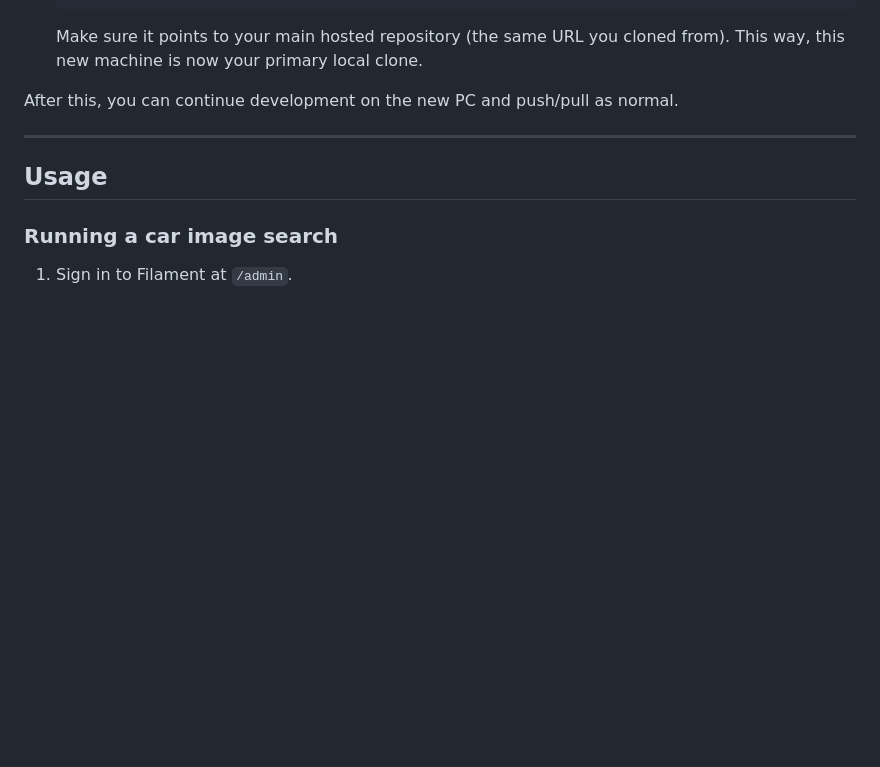
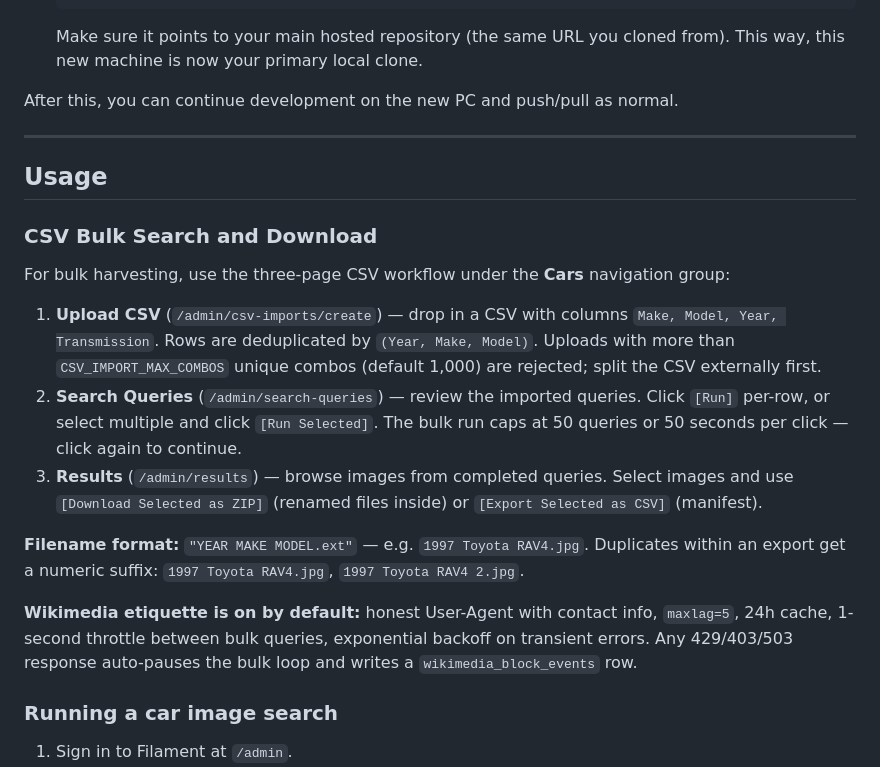
Before and after one commit to RonaldAllanRivera/cars-images-api, a Markdown page: README.md, the part around the change. Rendered like a GitHub page; blank space fills up the shorter version.

Commit message:
docs(readme): add CSV Bulk Search and Download usage section
Co-Authored-By: Claude Opus 4.7 <noreply@anthropic.com>

```diff
--- a/README.md
+++ b/README.md
@@ -240,6 +240,18 @@ After this, you can continue development on the new PC and push/pull as normal.
 
 ## Usage
 
+### CSV Bulk Search and Download
+
+For bulk harvesting, use the three-page CSV workflow under the **Cars** navigation group:
+
+1. **Upload CSV** (`/admin/csv-imports/create`) — drop in a CSV with columns `Make, Model, Year, Transmission`. Rows are deduplicated by `(Year, Make, Model)`. Uploads with more than `CSV_IMPORT_MAX_COMBOS` unique combos (default 1,000) are rejected; split the CSV externally first.
+2. **Search Queries** (`/admin/search-queries`) — review the imported queries. Click `[Run]` per-row, or select multiple and click `[Run Selected]`. The bulk run caps at 50 queries or 50 seconds per click — click again to continue.
+3. **Results** (`/admin/results`) — browse images from completed queries. Select images and use `[Download Selected as ZIP]` (renamed files inside) or `[Export Selected as CSV]` (manifest).
+
+**Filename format:** `"YEAR MAKE MODEL.ext"` — e.g. `1997 Toyota RAV4.jpg`. Duplicates within an export get a numeric suffix: `1997 Toyota RAV4.jpg`, `1997 Toyota RAV4 2.jpg`.
+
+**Wikimedia etiquette is on by default:** honest User-Agent with contact info, `maxlag=5`, 24h cache, 1-second throttle between bulk queries, exponential backoff on transient errors. Any 429/403/503 response auto-pauses the bulk loop and writes a `wikimedia_block_events` row.
+
 ### Running a car image search
 
 1. Sign in to Filament at `/admin`.
```
